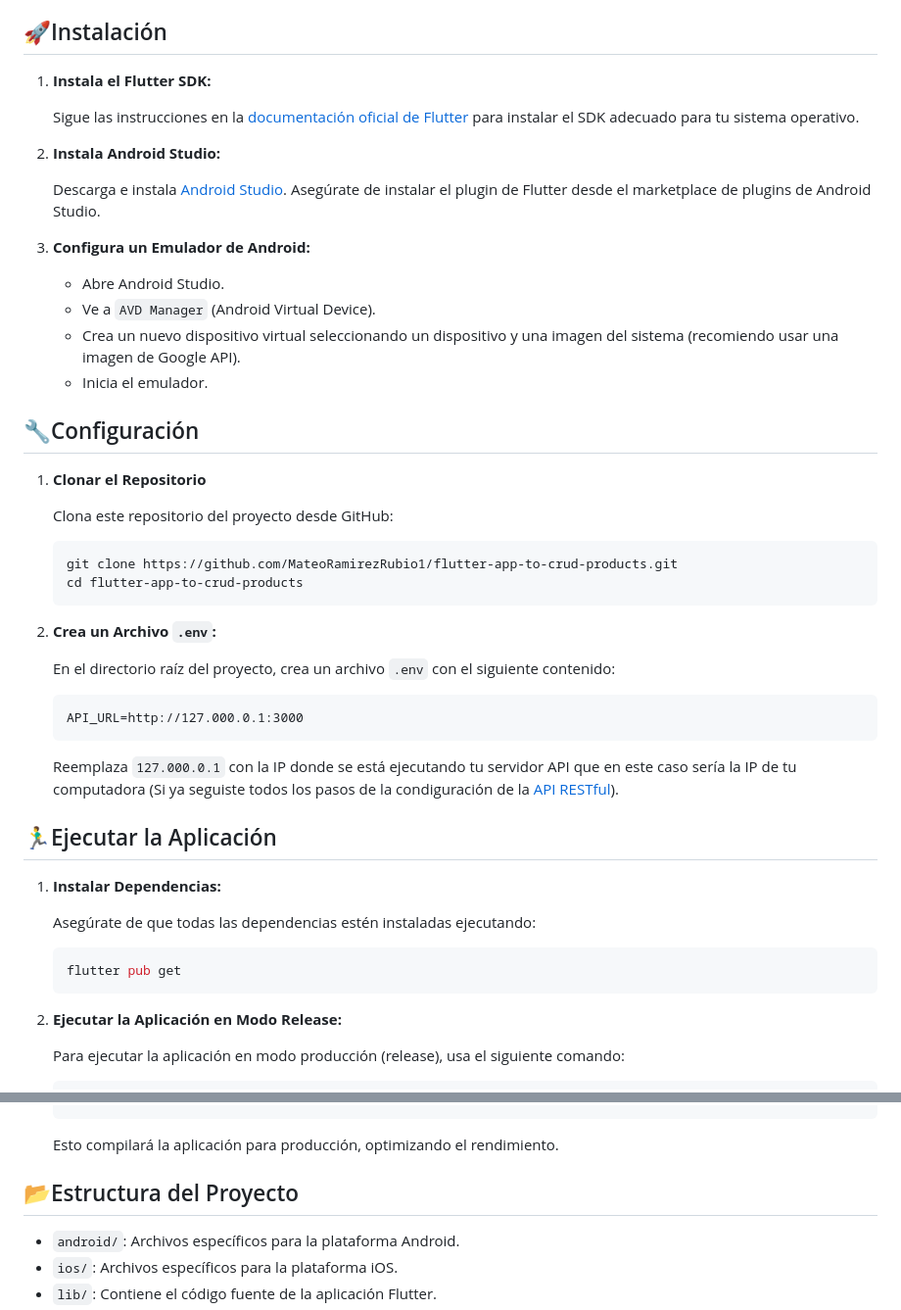
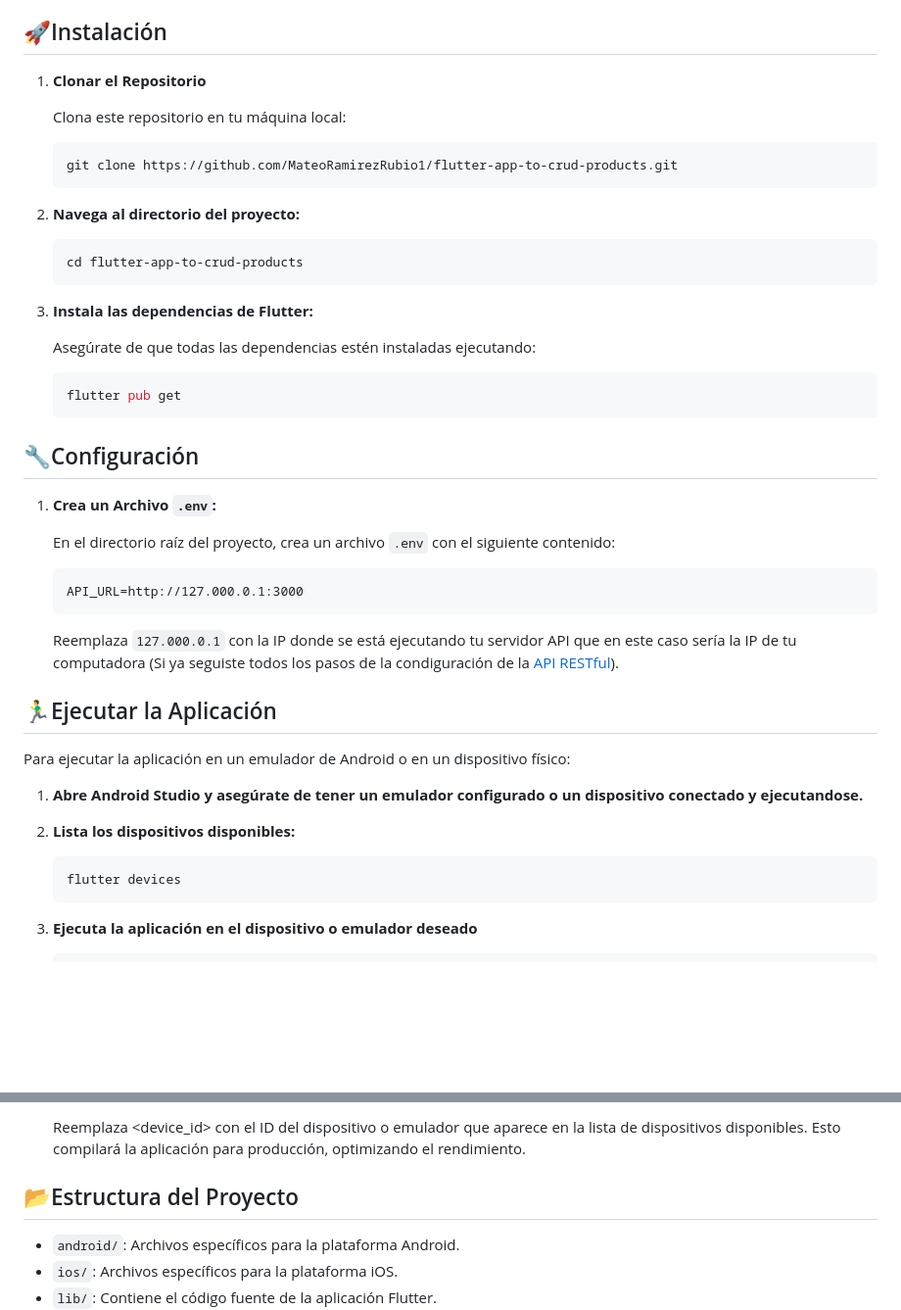
Before and after one commit to MateoRamirezRubio1/flutter-app-to-crud-products, a Markdown page: README.md, 2 parts joined by grey strips. Shown at 98% size. Drawn GitHub-style; blank space fills up the shorter version.

````diff
--- a/README.md
+++ b/README.md
@@ -28,33 +28,31 @@ Para ejecutar esta aplicación, necesitarás instalar las siguientes herramienta
 
 ## 🚀Instalación
 
-1. **Instala el Flutter SDK:**
+1. **Clonar el Repositorio**
 
-   Sigue las instrucciones en la [documentación oficial de Flutter](https://flutter.dev/docs/get-started/install) para instalar el SDK adecuado para tu sistema operativo.
+   Clona este repositorio en tu máquina local:
 
-2. **Instala Android Studio:**
+   ```bash
+   git clone https://github.com/MateoRamirezRubio1/flutter-app-to-crud-products.git
+   ```
 
-   Descarga e instala [Android Studio](https://developer.android.com/studio). Asegúrate de instalar el plugin de Flutter desde el marketplace de plugins de Android Studio.
+2. **Navega al directorio del proyecto:**
 
-3. **Configura un Emulador de Android:**
+   ```bash
+   cd flutter-app-to-crud-products
+   ```
 
-   - Abre Android Studio.
-   - Ve a `AVD Manager` (Android Virtual Device).
-   - Crea un nuevo dispositivo virtual seleccionando un dispositivo y una imagen del sistema (recomiendo usar una imagen de Google API).
-   - Inicia el emulador.
+3. **Instala las dependencias de Flutter:**
+
+   Asegúrate de que todas las dependencias estén instaladas ejecutando:
+
+    ```bash
+   flutter pub get
+    ```
 
 ## 🔧Configuración
 
-1. **Clonar el Repositorio**
-
-   Clona este repositorio del proyecto desde GitHub:
-
-   ```bash
-   git clone https://github.com/MateoRamirezRubio1/flutter-app-to-crud-products.git
-   cd flutter-app-to-crud-products
-   ```
-
-2. **Crea un Archivo `.env`:**
+1. **Crea un Archivo `.env`:**
 
    En el directorio raíz del proyecto, crea un archivo `.env` con el siguiente contenido:
 
@@ -66,16 +64,16 @@ Para ejecutar esta aplicación, necesitarás instalar las siguientes herramienta
 
 ## 🏃‍♂Ejecutar la Aplicación
 
-1. **Instalar Dependencias:**
+Para ejecutar la aplicación en un emulador de Android o en un dispositivo físico:
 
-   Asegúrate de que todas las dependencias estén instaladas ejecutando:
+1. **Abre Android Studio y asegúrate de tener un emulador configurado o un dispositivo conectado y ejecutandose.**
+
+2. **Lista los dispositivos disponibles:**
 
     ```bash
-   flutter pub get
+   flutter devices
     ```
 
-2. **Ejecutar la Aplicación en Modo Release:**
-
-   Para ejecutar la aplicación en modo producción (release), usa el siguiente comando:
+3. **Ejecuta la aplicación en el dispositivo o emulador deseado**
 
     ```bash
@@ -83,5 +81,6 @@ Para ejecutar esta aplicación, necesitarás instalar las siguientes herramienta
     ```
 
+   Reemplaza <device_id> con el ID del dispositivo o emulador que aparece en la lista de dispositivos disponibles.
    Esto compilará la aplicación para producción, optimizando el rendimiento.
 
 ## 📂Estructura del Proyecto
````
Also changed, not shown: other parts of README.md (+1 -1 lines).
